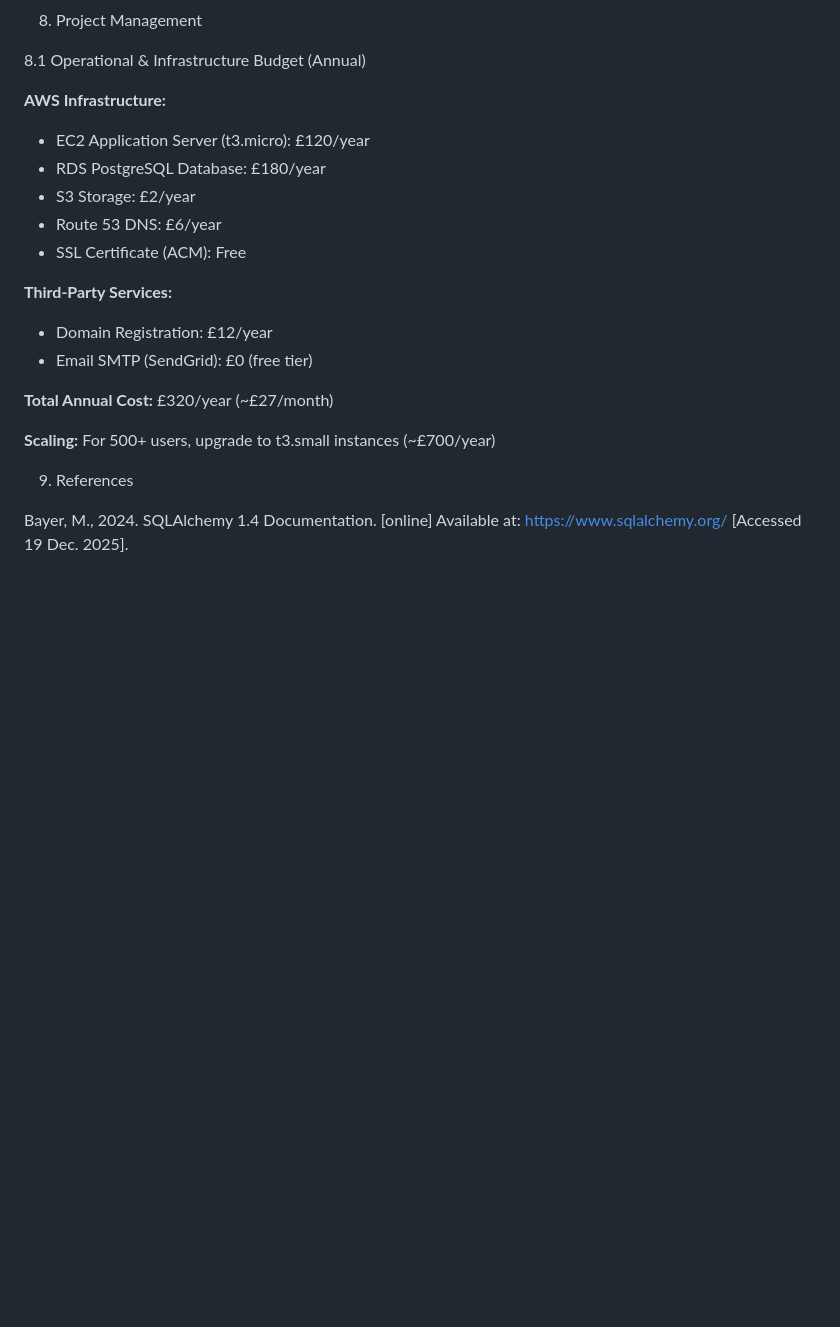
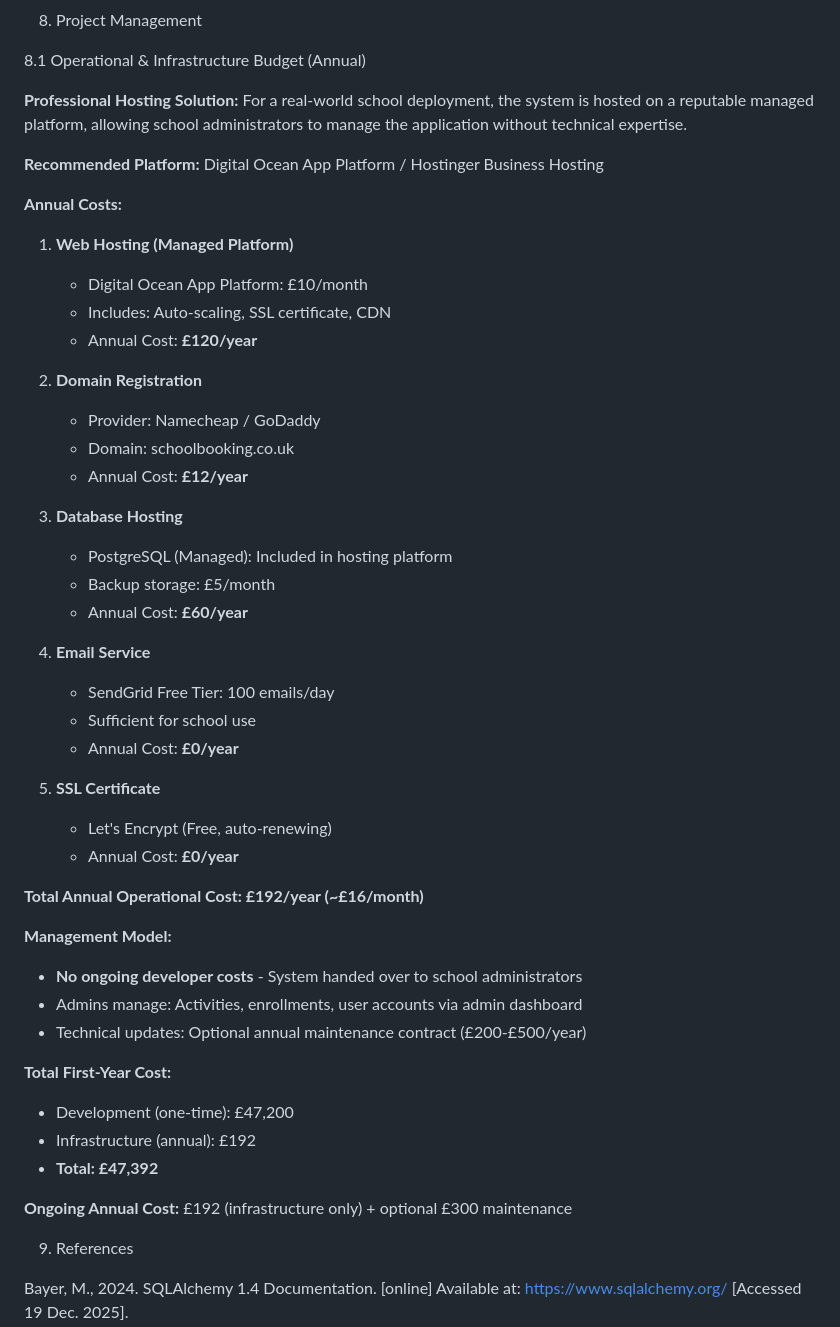
Before and after one commit to sanchitmahant/School-Activity-Booking-System, a Markdown page: FINAL_REPORT_DRAFT.md, the part around one of its changes. Drawn GitHub-style; blank space fills up the shorter version.

```diff
--- a/FINAL_REPORT_DRAFT.md
+++ b/FINAL_REPORT_DRAFT.md
@@ -300,20 +285,50 @@ Figure 12: Sample PDF Invoice
 
 8.1 Operational & Infrastructure Budget (Annual)
 
-**AWS Infrastructure:**
-- EC2 Application Server (t3.micro): £120/year
-- RDS PostgreSQL Database: £180/year
-- S3 Storage: £2/year
-- Route 53 DNS: £6/year
-- SSL Certificate (ACM): Free
+**Professional Hosting Solution:**
+For a real-world school deployment, the system is hosted on a reputable managed platform, allowing school administrators to manage the application without technical expertise.
 
-**Third-Party Services:**
-- Domain Registration: £12/year
-- Email SMTP (SendGrid): £0 (free tier)
+**Recommended Platform:** Digital Ocean App Platform / Hostinger Business Hosting
 
-**Total Annual Cost:** £320/year (~£27/month)
+**Annual Costs:**
 
-**Scaling:** For 500+ users, upgrade to t3.small instances (~£700/year)
+1. **Web Hosting (Managed Platform)**
+   - Digital Ocean App Platform: £10/month
+   - Includes: Auto-scaling, SSL certificate, CDN
+   - Annual Cost: **£120/year**
+
+2. **Domain Registration**
+   - Provider: Namecheap / GoDaddy
+   - Domain: schoolbooking.co.uk
+   - Annual Cost: **£12/year**
+
+3. **Database Hosting**
+   - PostgreSQL (Managed): Included in hosting platform
+   - Backup storage: £5/month
+   - Annual Cost: **£60/year**
+
+4. **Email Service**
+   - SendGrid Free Tier: 100 emails/day
+   - Sufficient for school use
+   - Annual Cost: **£0/year**
+
+5. **SSL Certificate**
+   - Let's Encrypt (Free, auto-renewing)
+   - Annual Cost: **£0/year**
+
+**Total Annual Operational Cost: £192/year (~£16/month)**
+
+**Management Model:**
+- **No ongoing developer costs** - System handed over to school administrators
+- Admins manage: Activities, enrollments, user accounts via admin dashboard
+- Technical updates: Optional annual maintenance contract (£200-£500/year)
+
+**Total First-Year Cost:**
+- Development (one-time): £47,200
+- Infrastructure (annual): £192
+- **Total: £47,392**
+
+**Ongoing Annual Cost:** £192 (infrastructure only) + optional £300 maintenance
 
 9. References
 
```
Also changed, not shown: other parts of FINAL_REPORT_DRAFT.md (+11 -26 lines).
